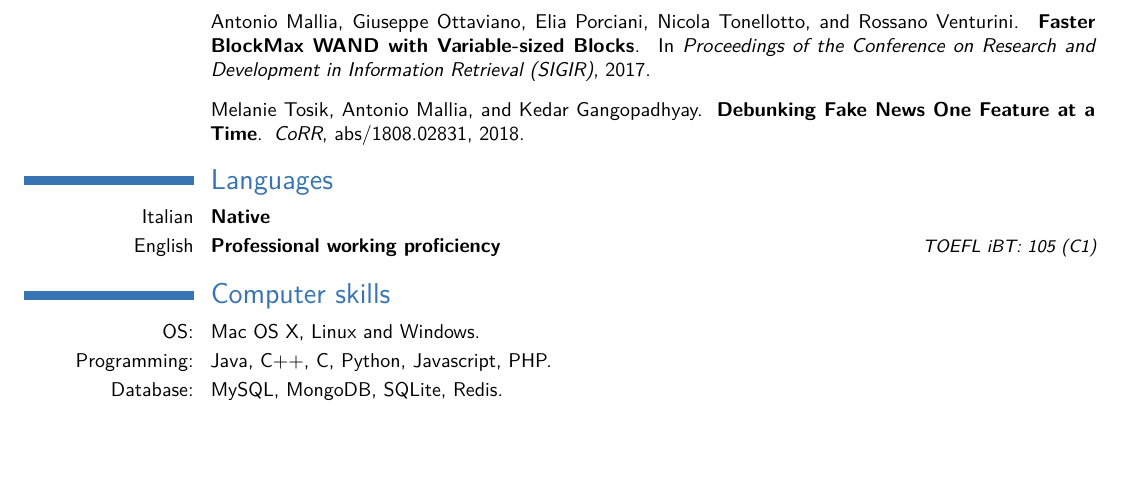
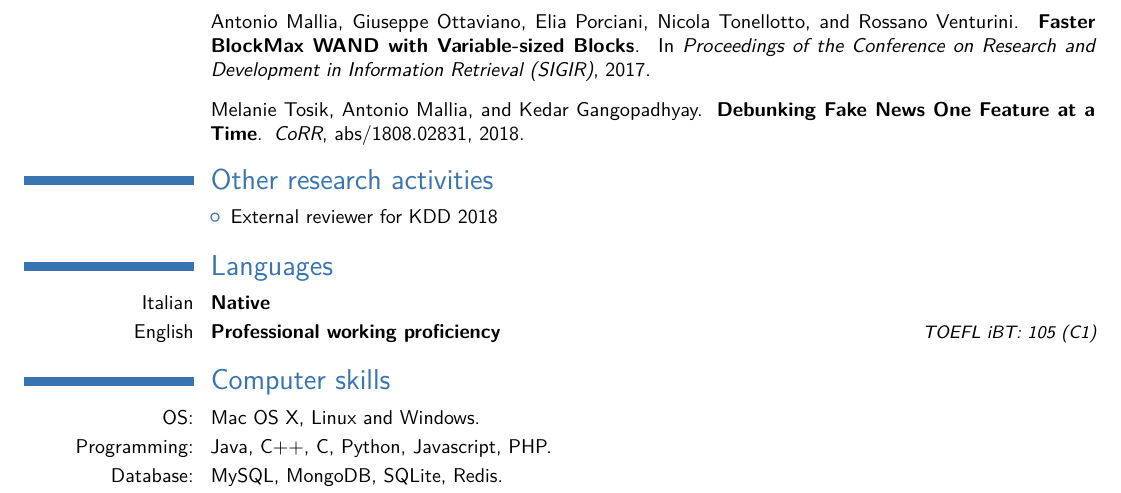
Before and after one commit to amallia/cv-antoniomallia, a LaTeX CV (tex/AntonioMalliaCV.tex): part of page 2 of 2, cut so that both start at the same text, the shorter picture padded with empty space. Compiled offline with pdfLaTeX.

Commit message:
Added "Other research activities"

```diff
--- a/tex/AntonioMalliaCV.tex
+++ b/tex/AntonioMalliaCV.tex
@@ -129,6 +129,12 @@ Relevant exams:%
 \bibliographystyle{plain}
 \bibliography{publications}
 
+\section{Other research activities}
+\cvitem{}{
+\begin{itemize}%
+  \item External reviewer for KDD 2018
+\end{itemize}
+}
 \section{Languages}
 \cvitemwithcomment{Italian}{Native}{}
 \cvitemwithcomment{English}{Professional working proficiency}{TOEFL iBT: 105 (C1)}
```
